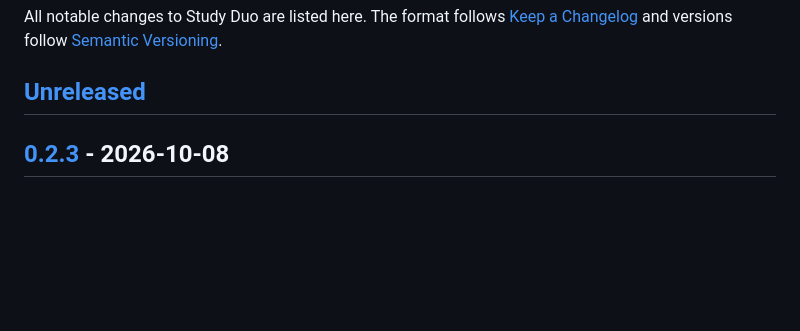
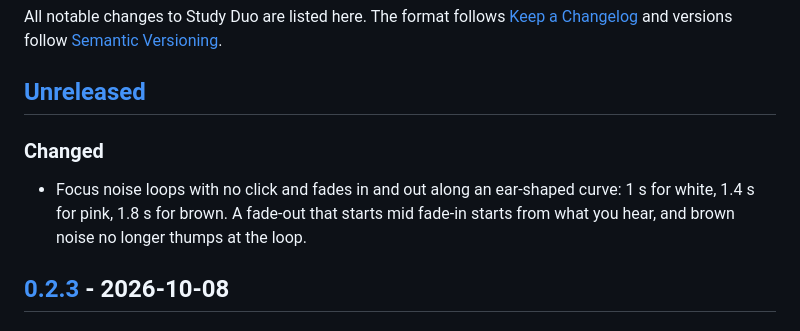
Before and after one commit to Coflazo/study-duo, a Markdown page: CHANGELOG.md, the part around the change. Drawn GitHub-style; blank space fills up the shorter version.

Commit message:
docs(changelog): smoother focus noise

```diff
--- a/CHANGELOG.md
+++ b/CHANGELOG.md
@@ -3,6 +3,10 @@
 All notable changes to Study Duo are listed here. The format follows [Keep a Changelog](https://keepachangelog.com/en/1.1.0/) and versions follow [Semantic Versioning](https://semver.org).
 
 ## [Unreleased]
+
+### Changed
+
+- Focus noise loops with no click and fades in and out along an ear-shaped curve: 1 s for white, 1.4 s for pink, 1.8 s for brown. A fade-out that starts mid fade-in starts from what you hear, and brown noise no longer thumps at the loop.
 
 ## [0.2.3] - 2026-10-08
 
```
